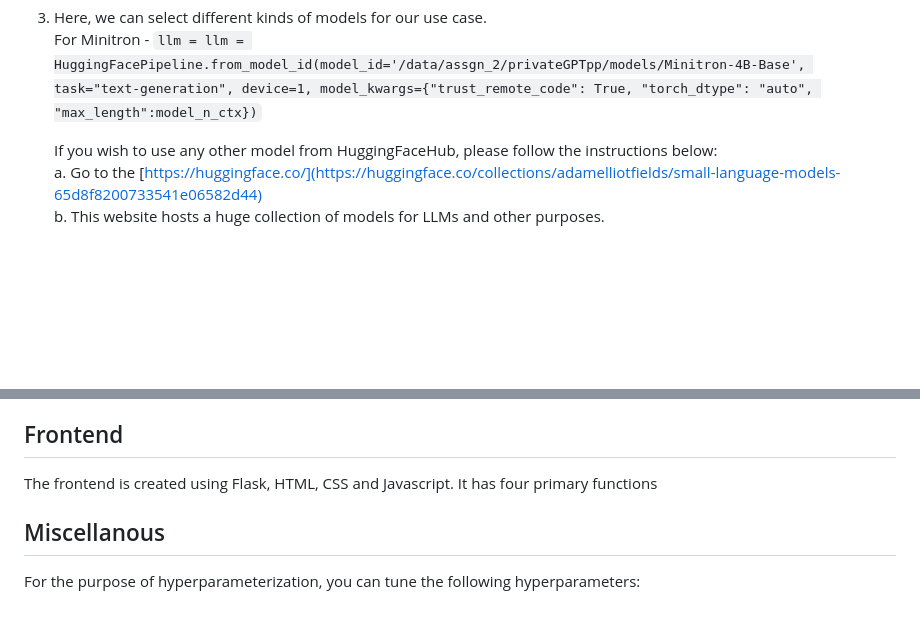
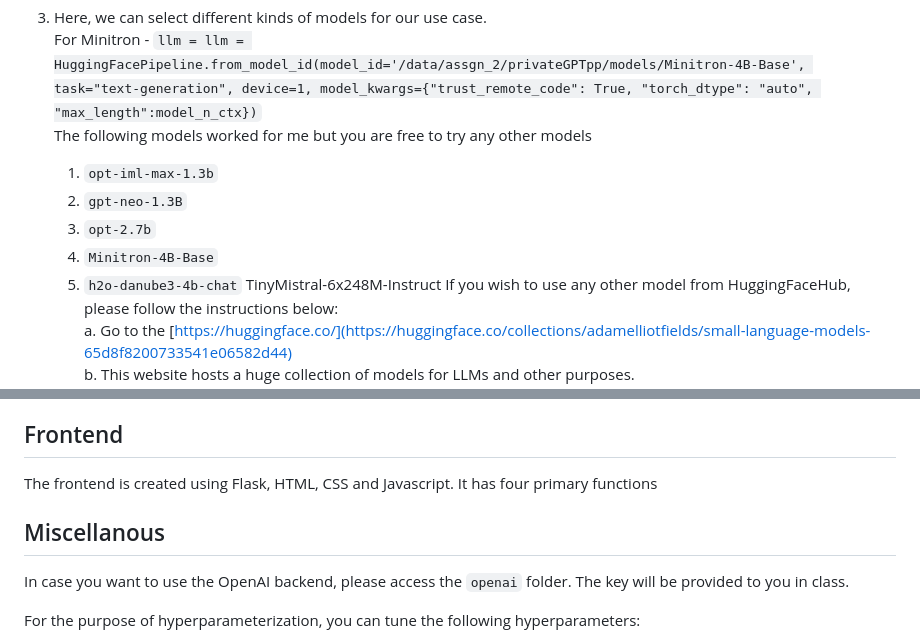
Before and after one commit to NirwanUiT/privateGPTpp, a Markdown page: README.md, 2 parts joined by grey strips. Rendered like a GitHub page; blank space fills up the shorter version.

````diff
--- a/README.md
+++ b/README.md
@@ -69,7 +69,13 @@ The work done in the backend consists of primarily first processing the uploaded
 3. Here, we can select different kinds of models for our use case.<br>
    For Minitron - ```llm = llm = HuggingFacePipeline.from_model_id(model_id='/data/assgn_2/privateGPTpp/models/Minitron-4B-Base', task="text-generation", device=1,
                                         model_kwargs={"trust_remote_code": True, "torch_dtype": "auto", "max_length":model_n_ctx})```<br>
-
+   The following models worked for me but you are free to try any other models<br>
+   1. ```opt-iml-max-1.3b```
+   2. ```gpt-neo-1.3B```
+   3. ```opt-2.7b```
+   4. ```Minitron-4B-Base```
+   5. ```h2o-danube3-4b-chat```
+TinyMistral-6x248M-Instruct
    If you wish to use any other model from HuggingFaceHub, please follow the instructions below:<br>
    a. Go to the [https://huggingface.co/](https://huggingface.co/collections/adamelliotfields/small-language-models-65d8f8200733541e06582d44)<br>
    b. This website hosts a huge collection of models for LLMs and other purposes.<br>
@@ -96,6 +102,8 @@ It has four primary functions
 
 ## Miscellanous
 
+In case you want to use the OpenAI backend, please access the ```openai``` folder. The key will be provided to you in class.<br>
+
 For the purpose of hyperparameterization, you can tune the following hyperparameters:
 1. The batch size: model_n_batch(8)
 2. Number of chunks to be used while retrieval: target_source_chunks(4)
````
